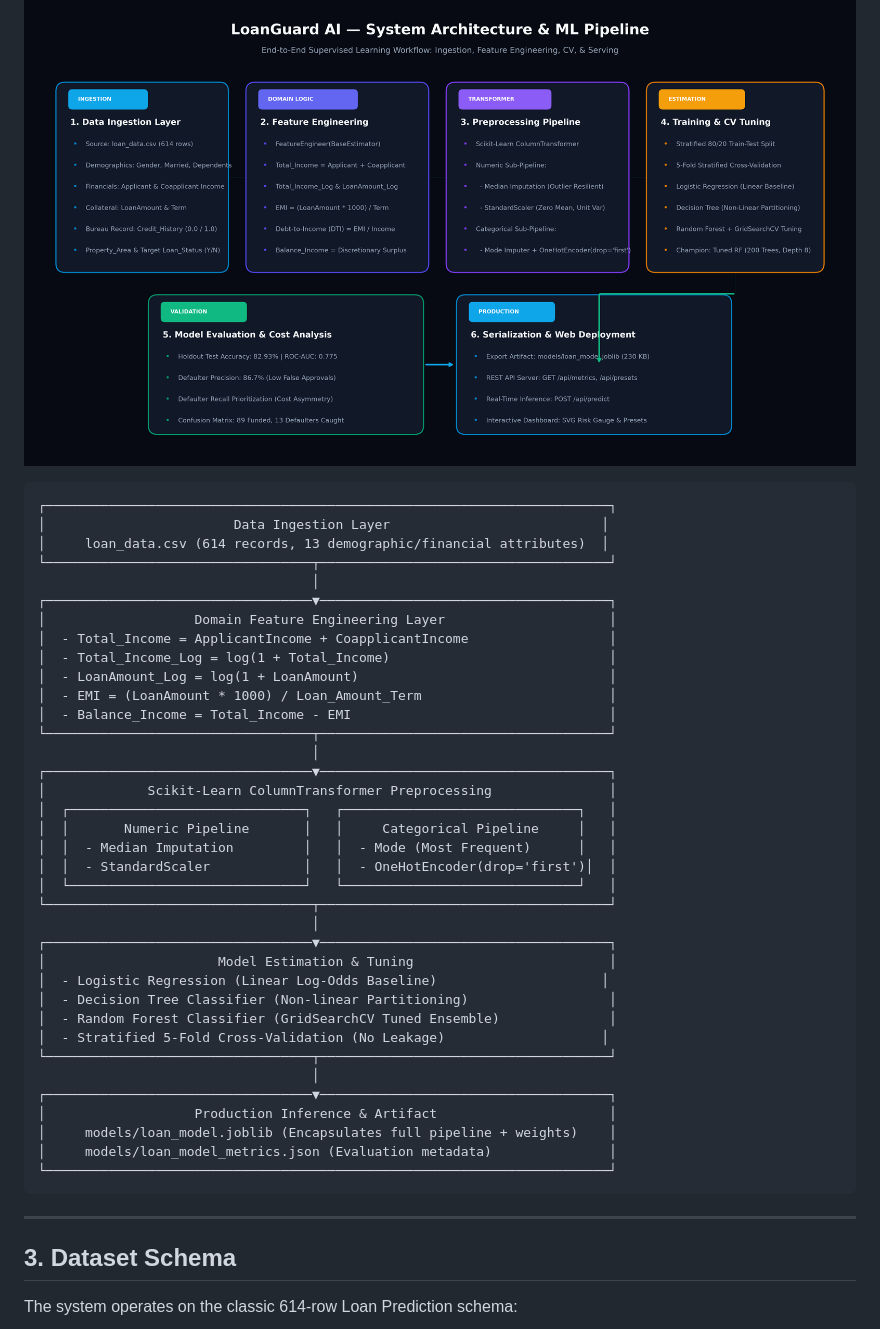
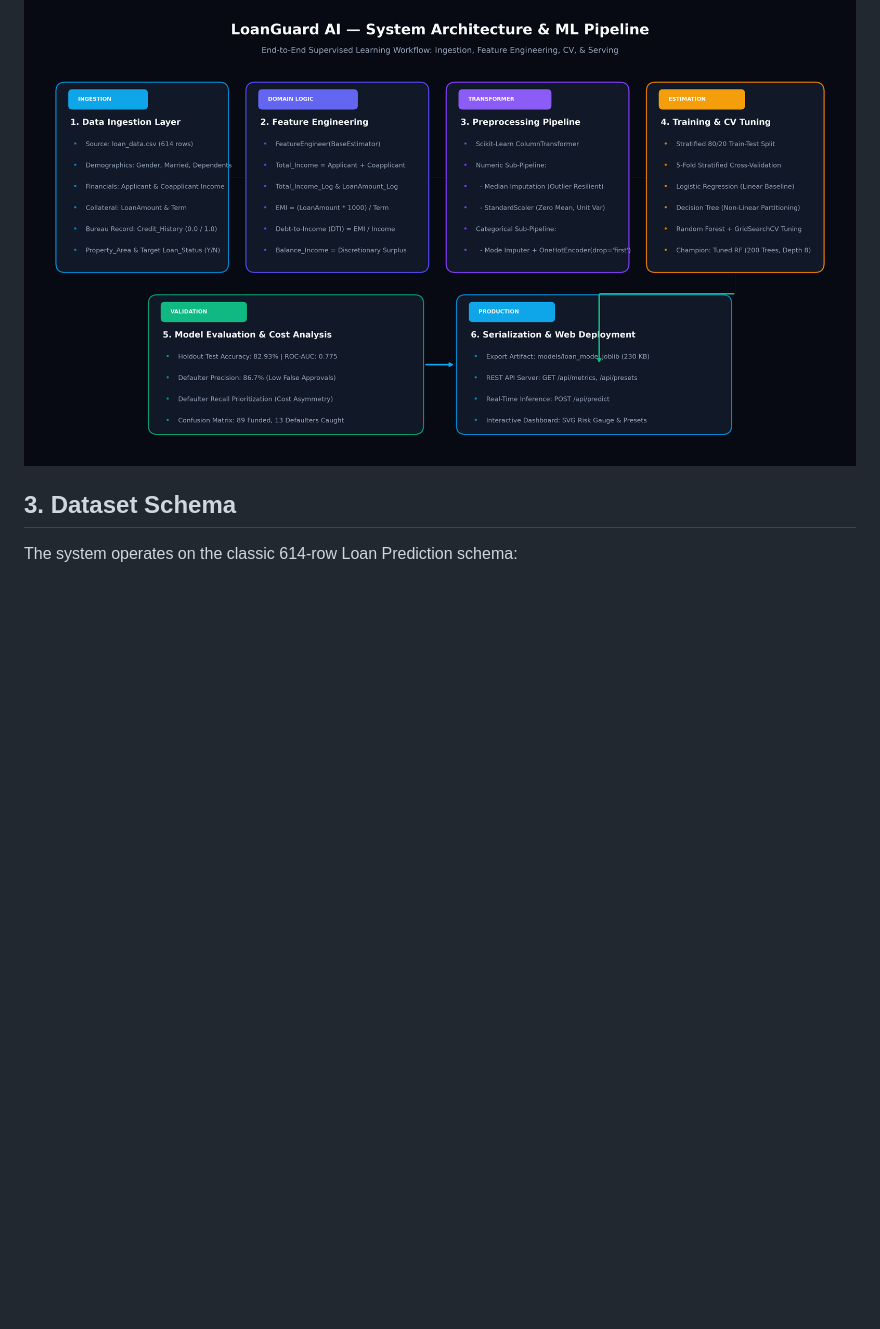
Before and after one commit to ashwary01/Loan-prediction-system-using-machine-learning, a Markdown page: README.md, the part around the change. Drawn GitHub-style; blank space fills up the shorter version.

Commit message:
Remove architecture diagram from README
Removed detailed architecture diagram from the README.

````diff
--- a/README.md
+++ b/README.md
@@ -29,46 +29,6 @@ The project is structured into three layers: an exploratory research notebook, m
 
 ![LoanGuard AI System Architecture](assets/system_architecture.png)
 
-```
-┌────────────────────────────────────────────────────────────────────────┐
-│                        Data Ingestion Layer                           │
-│     loan_data.csv (614 records, 13 demographic/financial attributes)  │
-└──────────────────────────────────┬─────────────────────────────────────┘
-                                   │
-┌──────────────────────────────────▼─────────────────────────────────────┐
-│                   Domain Feature Engineering Layer                     │
-│  - Total_Income = ApplicantIncome + CoapplicantIncome                  │
-│  - Total_Income_Log = log(1 + Total_Income)                            │
-│  - LoanAmount_Log = log(1 + LoanAmount)                                │
-│  - EMI = (LoanAmount * 1000) / Loan_Amount_Term                        │
-│  - Balance_Income = Total_Income - EMI                                 │
-└──────────────────────────────────┬─────────────────────────────────────┘
-                                   │
-┌──────────────────────────────────▼─────────────────────────────────────┐
-│             Scikit-Learn ColumnTransformer Preprocessing               │
-│  ┌──────────────────────────────┐   ┌──────────────────────────────┐   │
-│  │       Numeric Pipeline       │   │     Categorical Pipeline     │   │
-│  │  - Median Imputation         │   │  - Mode (Most Frequent)      │   │
-│  │  - StandardScaler            │   │  - OneHotEncoder(drop='first')│  │
-│  └──────────────────────────────┘   └──────────────────────────────┘   │
-└──────────────────────────────────┬─────────────────────────────────────┘
-                                   │
-┌──────────────────────────────────▼─────────────────────────────────────┐
-│                      Model Estimation & Tuning                         │
-│  - Logistic Regression (Linear Log-Odds Baseline)                     │
-│  - Decision Tree Classifier (Non-linear Partitioning)                  │
-│  - Random Forest Classifier (GridSearchCV Tuned Ensemble)              │
-│  - Stratified 5-Fold Cross-Validation (No Leakage)                    │
-└──────────────────────────────────┬─────────────────────────────────────┘
-                                   │
-┌──────────────────────────────────▼─────────────────────────────────────┐
-│                   Production Inference & Artifact                      │
-│     models/loan_model.joblib (Encapsulates full pipeline + weights)    │
-│     models/loan_model_metrics.json (Evaluation metadata)               │
-└────────────────────────────────────────────────────────────────────────┘
-```
-
----
 
 ## 3. Dataset Schema
 
````
